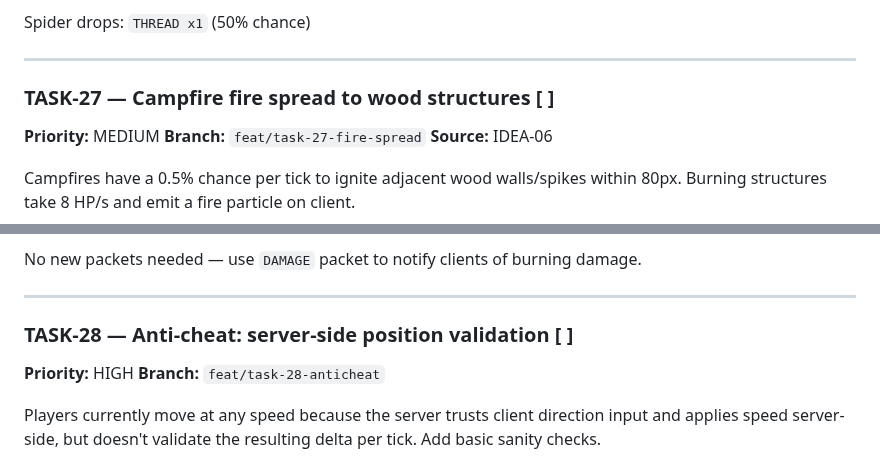
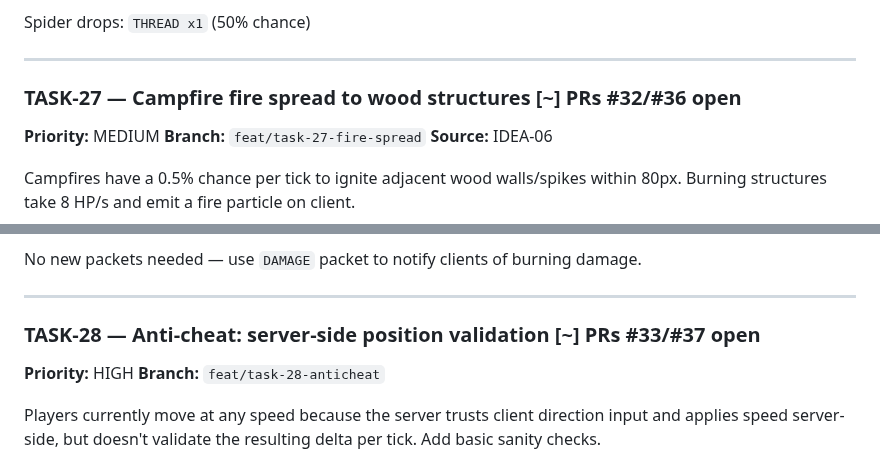
Before and after one commit to xadezv/io-game, a Markdown page: TODO.md, 2 parts joined by grey strips. Rendered like a GitHub page.

Commit message:
chore(todo): mark TASK-27/28 as in-progress

```diff
--- a/TODO.md
+++ b/TODO.md
@@ -433,7 +433,7 @@ Spider drops: `THREAD x1` (50% chance)
 
 ---
 
-### TASK-27 — Campfire fire spread to wood structures  [ ]
+### TASK-27 — Campfire fire spread to wood structures  [~] PRs #32/#36 open
 **Priority:** MEDIUM
 **Branch:** `feat/task-27-fire-spread`
 **Source:** IDEA-06
@@ -457,7 +457,7 @@ No new packets needed — use `DAMAGE` packet to notify clients of burning damag
 
 ---
 
-### TASK-28 — Anti-cheat: server-side position validation  [ ]
+### TASK-28 — Anti-cheat: server-side position validation  [~] PRs #33/#37 open
 **Priority:** HIGH
 **Branch:** `feat/task-28-anticheat`
 
```
